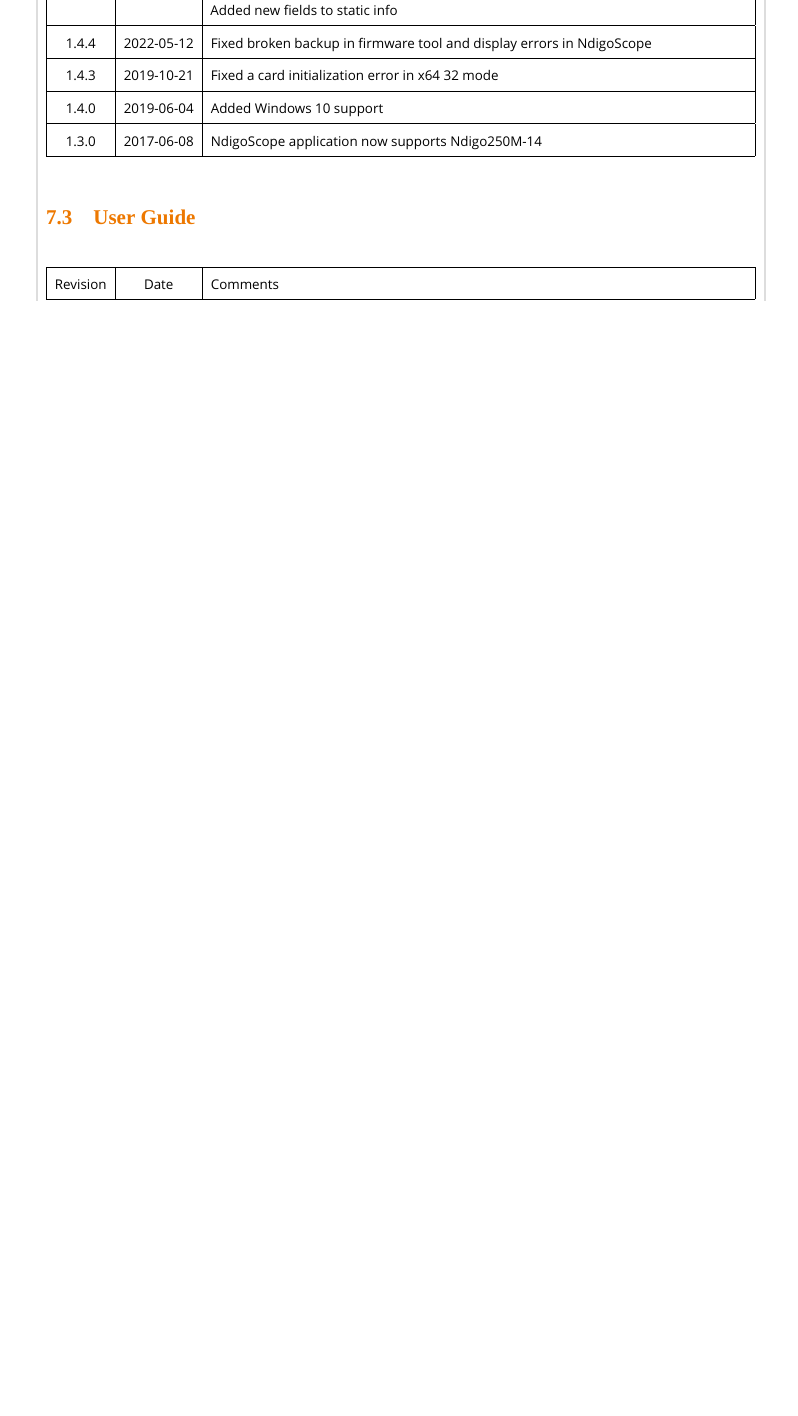
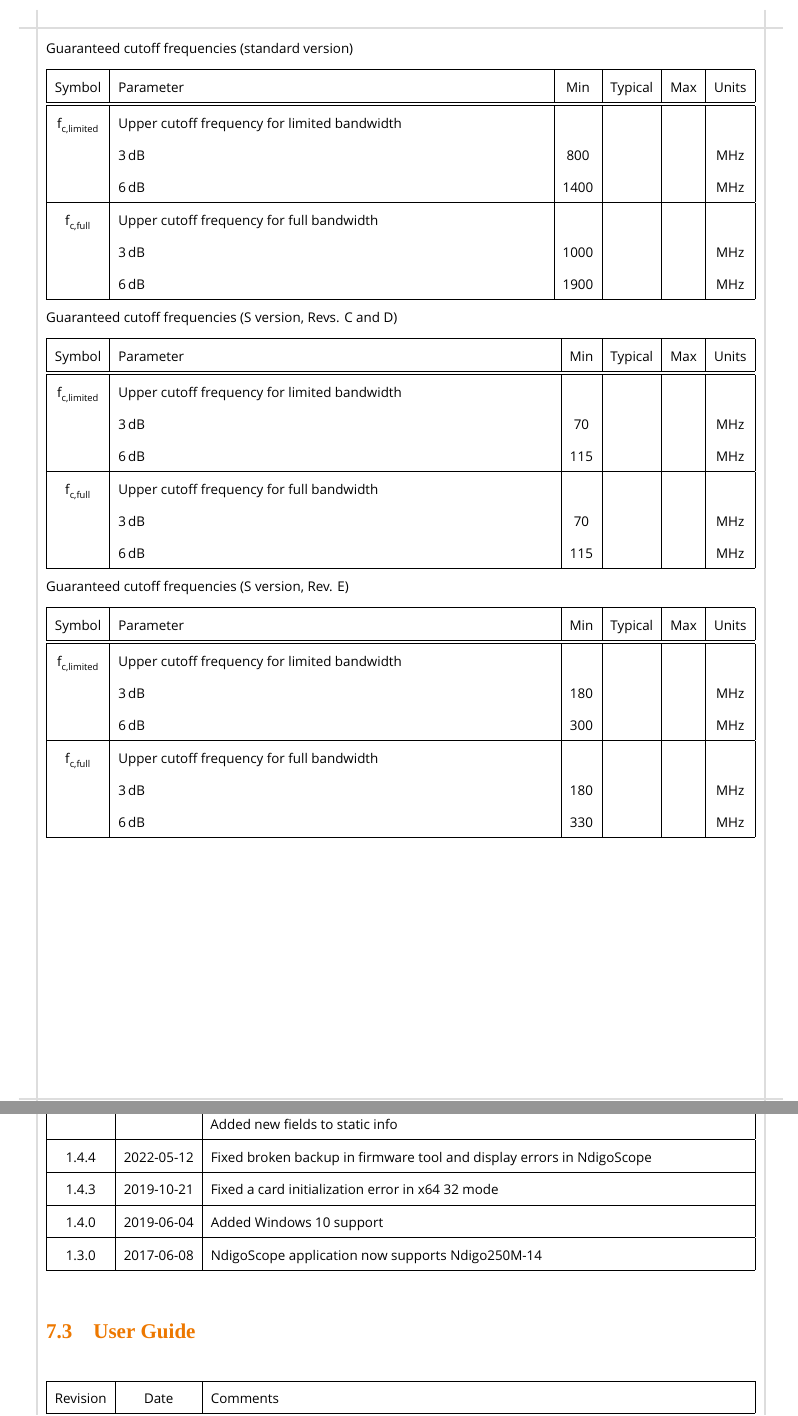
Before and after one commit to cronologic-de/ug_ndigo5g, a LaTeX thesis (Ndigo_User.tex, which reads Ndigo_Tech.tex, Ndigo_UGRev.tex): part of page 54 of 55 before the commit and two parts of pages 50 and 55 of 56 after it, the two joined at a grey line, cut at the place of the change, the shorter picture padded with empty space. Compiled offline with XeLaTeX; a missing font is replaced by an installed copy or a similar font.

Commit message:
add cutoff frequencies

```diff
--- a/Ndigo_Tech.tex
+++ b/Ndigo_Tech.tex
@@ -187,6 +188,60 @@
             V\subscript{adcoffset}& Analog offset & --0.25 && 0.25& V\\
             \hline
         \end{tabularx}
+
+        \clearpage
+
+        Guaranteed cutoff frequencies (standard version)
+        \noindent
+
+        \begin{tabularx}{\textwidth}{|c|X|c|c|c|c|}
+            \hline
+            Symbol & Parameter & Min & Typical & Max & Units\\
+            \hline\hline
+            f\subscript{c,limited} &Upper cutoff frequency for limited bandwidth & & & & \\
+            & 3\,dB & 800 & & & MHz \\
+            & 6\,dB & 1400 & & & MHz \\
+            \hline
+            f\subscript{c,full} &Upper cutoff frequency for full bandwidth  & & & & \\
+            & 3\,dB & 1000 & & & MHz \\
+            & 6\,dB & 1900 & & & MHz \\
+            \hline
+        \end{tabularx}
+
+        Guaranteed cutoff frequencies (S version, Revs. C and D)
+        \noindent
+
+        \begin{tabularx}{\textwidth}{|c|X|c|c|c|c|}
+            \hline
+            Symbol & Parameter & Min & Typical & Max & Units\\
+            \hline\hline
+            f\subscript{c,limited} &Upper cutoff frequency for limited bandwidth & & & & \\
+            & 3\,dB & 70 & & & MHz \\
+            & 6\,dB & 115 & & & MHz \\
+            \hline
+            f\subscript{c,full} &Upper cutoff frequency for full bandwidth  & & & & \\
+            & 3\,dB & 70 & & & MHz \\
+            & 6\,dB & 115 & & & MHz \\
+            \hline
+        \end{tabularx}
+
+        Guaranteed cutoff frequencies (S version, Rev. E)
+        \noindent
+
+        \begin{tabularx}{\textwidth}{|c|X|c|c|c|c|}
+            \hline
+            Symbol & Parameter & Min & Typical & Max & Units\\
+            \hline\hline
+            f\subscript{c,limited} &Upper cutoff frequency for limited bandwidth & & & & \\
+            & 3\,dB & 180 & & & MHz \\
+            & 6\,dB & 300 & & & MHz \\
+            \hline
+            f\subscript{c,full} &Upper cutoff frequency for full bandwidth  & & & & \\
+            & 3\,dB & 180 & & & MHz \\
+            & 6\,dB & 330 & & & MHz \\
+            \hline
+        \end{tabularx}
+
 
     \newpage
 
--- a/Ndigo_UGRev.tex
+++ b/Ndigo_UGRev.tex
@@ -22,6 +22,7 @@
         Updated Figure~\ref{fig:GateUDelay}\newline
         Added defaults to API\newline
         Updated Export Control\newline
+        Added guaranteed cutoff frequencies\newline
     \\
     \hline
     {1.2.5} & 2024-06-27 &
```
Also changed, not shown: Ndigo_Tech.tex (1 more changed lines).
